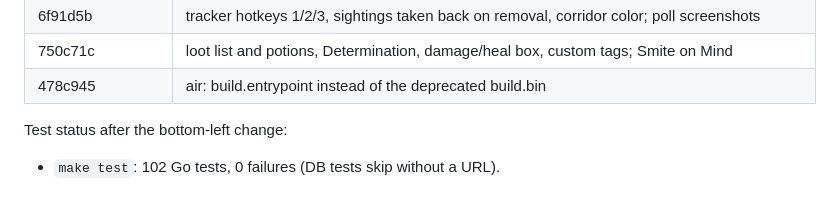
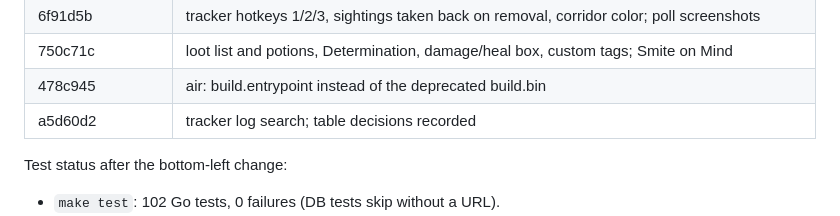
Before and after one commit to Ko-stant/dungeon-campaign-engine, a Markdown page: docs/UPGRADE_AND_PIVOT_TODO.md, the part around one of its changes. GitHub-like rendering.

Commit message:
Docs: record the log search commit
Co-Authored-By: Claude Opus 5.5 <noreply@anthropic.com>

```diff
--- a/docs/UPGRADE_AND_PIVOT_TODO.md
+++ b/docs/UPGRADE_AND_PIVOT_TODO.md
@@ -103,6 +103,7 @@ Commits (oldest first):
 | 6f91d5b | tracker hotkeys 1/2/3, sightings taken back on removal, corridor color; poll screenshots |
 | 750c71c | loot list and potions, Determination, damage/heal box, custom tags; Smite on Mind |
 | 478c945 | air: build.entrypoint instead of the deprecated build.bin |
+| a5d60d2 | tracker log search; table decisions recorded |
 
 Test status after the bottom-left change:
 - `make test`: 102 Go tests, 0 failures (DB tests skip without a URL).
```
Also changed, not shown: other parts of docs/UPGRADE_AND_PIVOT_TODO.md (+1 -1 lines).
